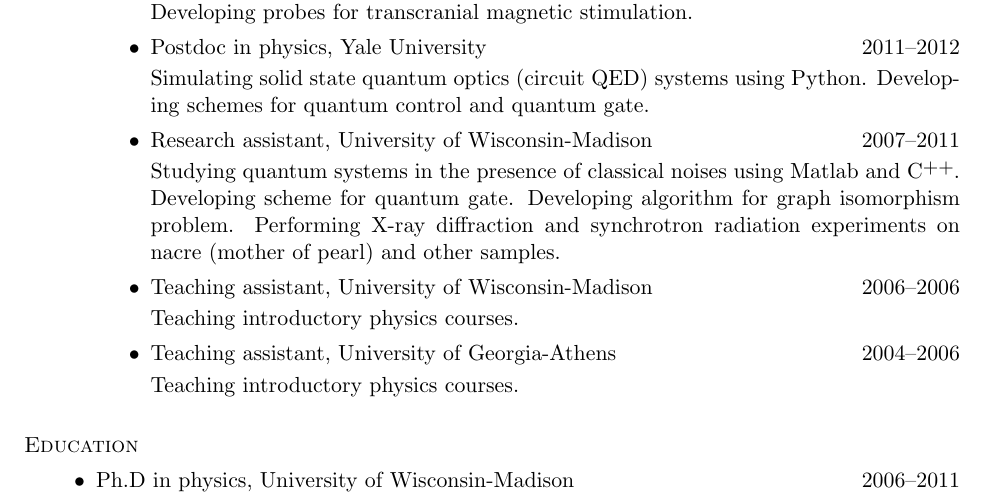
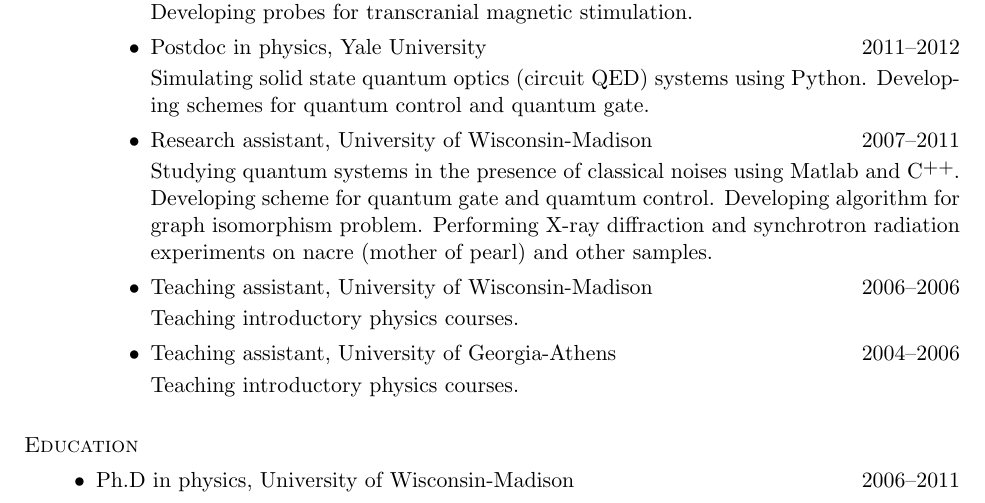
Before and after one commit to nosarthur/CV_resume, a LaTeX CV (DongZHOU_resume.tex): part of page 1 of 2, cut so that both start at the same text. Compiled offline with pdfLaTeX.

Commit message:
make small changes

```diff
--- a/DongZHOU_resume.tex
+++ b/DongZHOU_resume.tex
@@ -108,7 +108,7 @@
 \item {Research assistant, University of Wisconsin-Madison} \hfill {2007--2011}
 
 Studying quantum systems in the presence of classical noises using Matlab and \Cplusplus.
-Developing scheme for quantum gate.
+Developing scheme for quantum gate and quamtum control.
 Developing algorithm for graph isomorphism problem.
 Performing X-ray diffraction and synchrotron radiation experiments on nacre (mother of pearl) and other samples.
 \item {Teaching assistant, University of Wisconsin-Madison} \hfill {2006--2006}
```
Also changed, not shown: DongZHOU_resume.pdf.
